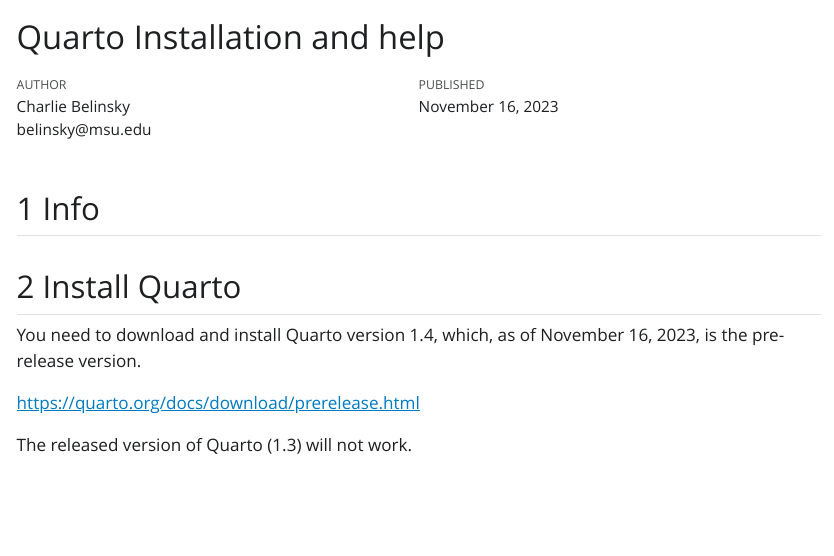
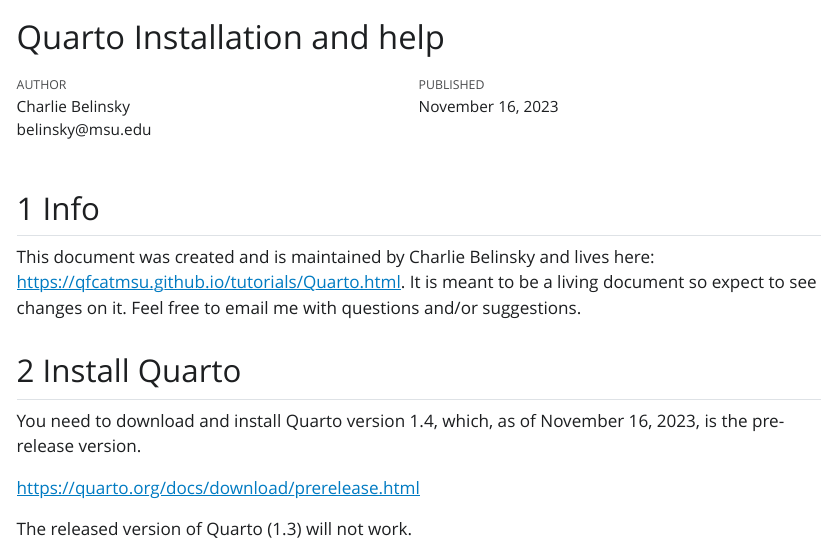
Before and after one commit to QFCatMSU/QFCatMSU.github.io, a Quarto document (tutorials/Quarto.qmd): the page in a window 1100 px wide, from its top. The pictures show the output file tutorials/Quarto.html that the author committed with the source, opened offline; Quarto's library style sheets are replaced by a plain one without menus.

Commit message:
Added link to document

```diff
--- a/tutorials/Quarto.qmd
+++ b/tutorials/Quarto.qmd
@@ -12,7 +12,7 @@
 
 ## Info
 
-This document was created and is maintained by Charlie Belinsky. It is meant to be a living document so expect to see changes on it. Feel free to email me with questions and/or suggestions.
+This document was created and is maintained by Charlie Belinsky and lives here: <https://qfcatmsu.github.io/tutorials/Quarto.html>. It is meant to be a living document so expect to see changes on it. Feel free to email me with questions and/or suggestions.
 
 ## Install Quarto
 
```
Also changed, not shown: tutorials/Quarto.html.
